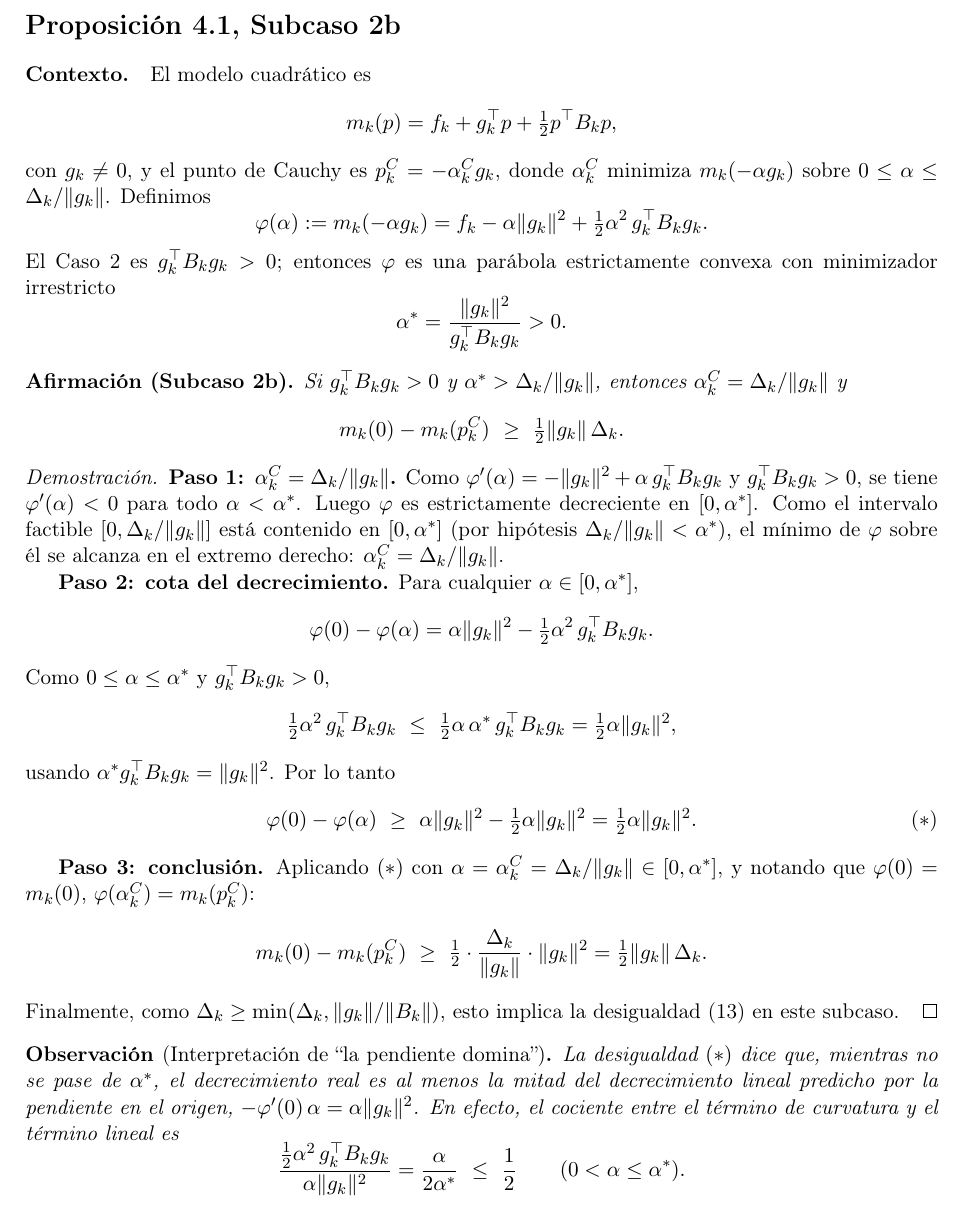
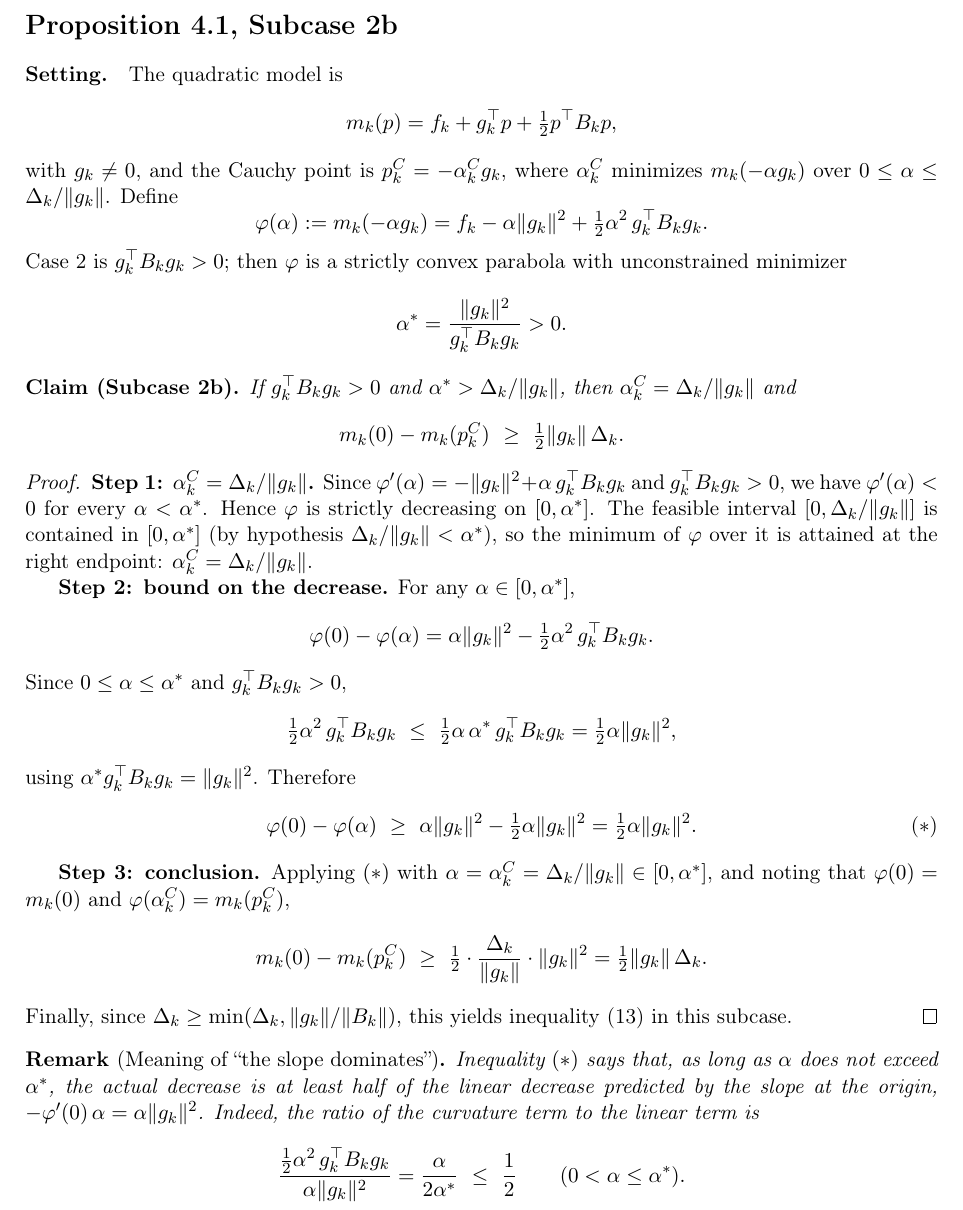
Before and after one commit to glozanoac/learning, a LaTeX document (master/IMCA/20262/courses/MMC007/classes/extra/ch5/003__prop-4.1__subcase2b.tex): part of the page, cut at the place of the change. Compiled offline with pdfLaTeX.

```diff
--- a/master/IMCA/20262/courses/MMC007/classes/extra/ch5/003__prop-4.1__subcase2b.tex
+++ b/master/IMCA/20262/courses/MMC007/classes/extra/ch5/003__prop-4.1__subcase2b.tex
@@ -3,79 +2,78 @@
 \usepackage[T1]{fontenc}
 \usepackage{amsmath,amssymb,amsthm}
 \usepackage[margin=2.5cm]{geometry}
-\renewcommand{\proofname}{Demostración}
 
-\newtheorem*{lema}{Afirmación (Subcaso 2b)}
-\newtheorem*{obs}{Observación}
+\newtheorem*{claim}{Claim (Subcase 2b)}
+\newtheorem*{remark}{Remark}
 
 \begin{document}
 
-\section*{Proposición 4.1, Subcaso 2b}
+\section*{Proposition 4.1, Subcase 2b}
 
-\paragraph{Contexto.} El modelo cuadrático es
+\paragraph{Setting.} The quadratic model is
 \[
 m_k(p) = f_k + g_k^\top p + \tfrac12 p^\top B_k p ,
 \]
-con $g_k \neq 0$, y el punto de Cauchy es $p_k^C = -\alpha_k^C g_k$, donde
-$\alpha_k^C$ minimiza $m_k(-\alpha g_k)$ sobre $0 \le \alpha \le \Delta_k/\|g_k\|$.
-Definimos
+with $g_k \neq 0$, and the Cauchy point is $p_k^C = -\alpha_k^C g_k$, where
+$\alpha_k^C$ minimizes $m_k(-\alpha g_k)$ over $0 \le \alpha \le \Delta_k/\|g_k\|$.
+Define
 \[
 \varphi(\alpha) := m_k(-\alpha g_k) = f_k - \alpha \|g_k\|^2 + \tfrac12 \alpha^2\, g_k^\top B_k g_k .
 \]
-El Caso 2 es $g_k^\top B_k g_k > 0$; entonces $\varphi$ es una parábola estrictamente convexa con
-minimizador irrestricto
+Case 2 is $g_k^\top B_k g_k > 0$; then $\varphi$ is a strictly convex parabola with
+unconstrained minimizer
 \[
 \alpha^* = \frac{\|g_k\|^2}{g_k^\top B_k g_k} > 0 .
 \]
 
-\begin{lema}
-Si $g_k^\top B_k g_k > 0$ y $\alpha^* > \Delta_k/\|g_k\|$, entonces
-$\alpha_k^C = \Delta_k/\|g_k\|$ y
+\begin{claim}
+If $g_k^\top B_k g_k > 0$ and $\alpha^* > \Delta_k/\|g_k\|$, then
+$\alpha_k^C = \Delta_k/\|g_k\|$ and
 \[
 m_k(0) - m_k(p_k^C) \ \ge\ \tfrac12 \|g_k\|\,\Delta_k .
 \]
-\end{lema}
+\end{claim}
 
 \begin{proof}
-\textbf{Paso 1: $\alpha_k^C = \Delta_k/\|g_k\|$.}
-Como $\varphi'(\alpha) = -\|g_k\|^2 + \alpha\, g_k^\top B_k g_k$ y $g_k^\top B_k g_k>0$,
-se tiene $\varphi'(\alpha) < 0$ para todo $\alpha < \alpha^*$. Luego $\varphi$ es estrictamente
-decreciente en $[0,\alpha^*]$. Como el intervalo factible $[0, \Delta_k/\|g_k\|]$ está contenido en
-$[0,\alpha^*]$ (por hipótesis $\Delta_k/\|g_k\| < \alpha^*$), el mínimo de $\varphi$ sobre él
-se alcanza en el extremo derecho: $\alpha_k^C = \Delta_k/\|g_k\|$.
+\textbf{Step 1: $\alpha_k^C = \Delta_k/\|g_k\|$.}
+Since $\varphi'(\alpha) = -\|g_k\|^2 + \alpha\, g_k^\top B_k g_k$ and $g_k^\top B_k g_k>0$,
+we have $\varphi'(\alpha) < 0$ for every $\alpha < \alpha^*$. Hence $\varphi$ is strictly
+decreasing on $[0,\alpha^*]$. The feasible interval $[0, \Delta_k/\|g_k\|]$ is contained in
+$[0,\alpha^*]$ (by hypothesis $\Delta_k/\|g_k\| < \alpha^*$), so the minimum of $\varphi$ over it
+is attained at the right endpoint: $\alpha_k^C = \Delta_k/\|g_k\|$.
 
-\textbf{Paso 2: cota del decrecimiento.}
-Para cualquier $\alpha \in [0,\alpha^*]$,
+\textbf{Step 2: bound on the decrease.}
+For any $\alpha \in [0,\alpha^*]$,
 \[
 \varphi(0) - \varphi(\alpha) = \alpha \|g_k\|^2 - \tfrac12 \alpha^2\, g_k^\top B_k g_k .
 \]
-Como $0 \le \alpha \le \alpha^*$ y $g_k^\top B_k g_k > 0$,
+Since $0 \le \alpha \le \alpha^*$ and $g_k^\top B_k g_k > 0$,
 \[
 \tfrac12 \alpha^2\, g_k^\top B_k g_k \ \le\ \tfrac12 \alpha\, \alpha^*\, g_k^\top B_k g_k
 = \tfrac12 \alpha \|g_k\|^2 ,
 \]
-usando $\alpha^* g_k^\top B_k g_k = \|g_k\|^2$. Por lo tanto
+using $\alpha^* g_k^\top B_k g_k = \|g_k\|^2$. Therefore
 \[
 \varphi(0) - \varphi(\alpha) \ \ge\ \alpha\|g_k\|^2 - \tfrac12 \alpha\|g_k\|^2 = \tfrac12 \alpha \|g_k\|^2 .
 \tag{$\ast$}
 \]
 
-\textbf{Paso 3: conclusión.}
-Aplicando $(\ast)$ con $\alpha = \alpha_k^C = \Delta_k/\|g_k\| \in [0,\alpha^*]$, y notando que
-$\varphi(0)=m_k(0)$, $\varphi(\alpha_k^C) = m_k(p_k^C)$:
+\textbf{Step 3: conclusion.}
+Applying $(\ast)$ with $\alpha = \alpha_k^C = \Delta_k/\|g_k\| \in [0,\alpha^*]$, and noting that
+$\varphi(0)=m_k(0)$ and $\varphi(\alpha_k^C) = m_k(p_k^C)$,
 \[
 m_k(0) - m_k(p_k^C) \ \ge\ \tfrac12 \cdot \frac{\Delta_k}{\|g_k\|}\cdot \|g_k\|^2
 = \tfrac12 \|g_k\|\,\Delta_k .
 \]
-Finalmente, como $\Delta_k \ge \min\!\left(\Delta_k, \|g_k\|/\|B_k\|\right)$, esto implica la
-desigualdad (13) en este subcaso.
+Finally, since $\Delta_k \ge \min\!\left(\Delta_k, \|g_k\|/\|B_k\|\right)$, this yields
+inequality (13) in this subcase.
 \end{proof}
 
-\begin{obs}[Interpretación de ``la pendiente domina'']
-La desigualdad $(\ast)$ dice que, mientras no se pase de $\alpha^*$, el decrecimiento real es al
-menos la mitad del decrecimiento lineal predicho por la pendiente en el origen,
-$-\varphi'(0)\,\alpha = \alpha\|g_k\|^2$. En efecto, el cociente entre el término de curvatura
-y el término lineal es
+\begin{remark}[Meaning of ``the slope dominates'']
+Inequality $(\ast)$ says that, as long as $\alpha$ does not exceed $\alpha^*$, the actual decrease is at
+least half of the linear decrease predicted by the slope at the origin,
+$-\varphi'(0)\,\alpha = \alpha\|g_k\|^2$. Indeed, the ratio of the curvature term
+to the linear term is
 \[
 \frac{\tfrac12\alpha^2\, g_k^\top B_k g_k}{\alpha\|g_k\|^2} = \frac{\alpha}{2\alpha^*} \ \le\ \frac12
 \qquad (0<\alpha\le\alpha^*).
```
Also changed, not shown: master/IMCA/20262/courses/MMC007/classes/extra/ch5/003__prop-4.1__subcase2b.pdf, master/IMCA/20262/courses/MMC007/classes/extra/ch5/003__prop-4.1__subcase2b.tex (3 more changed lines).
